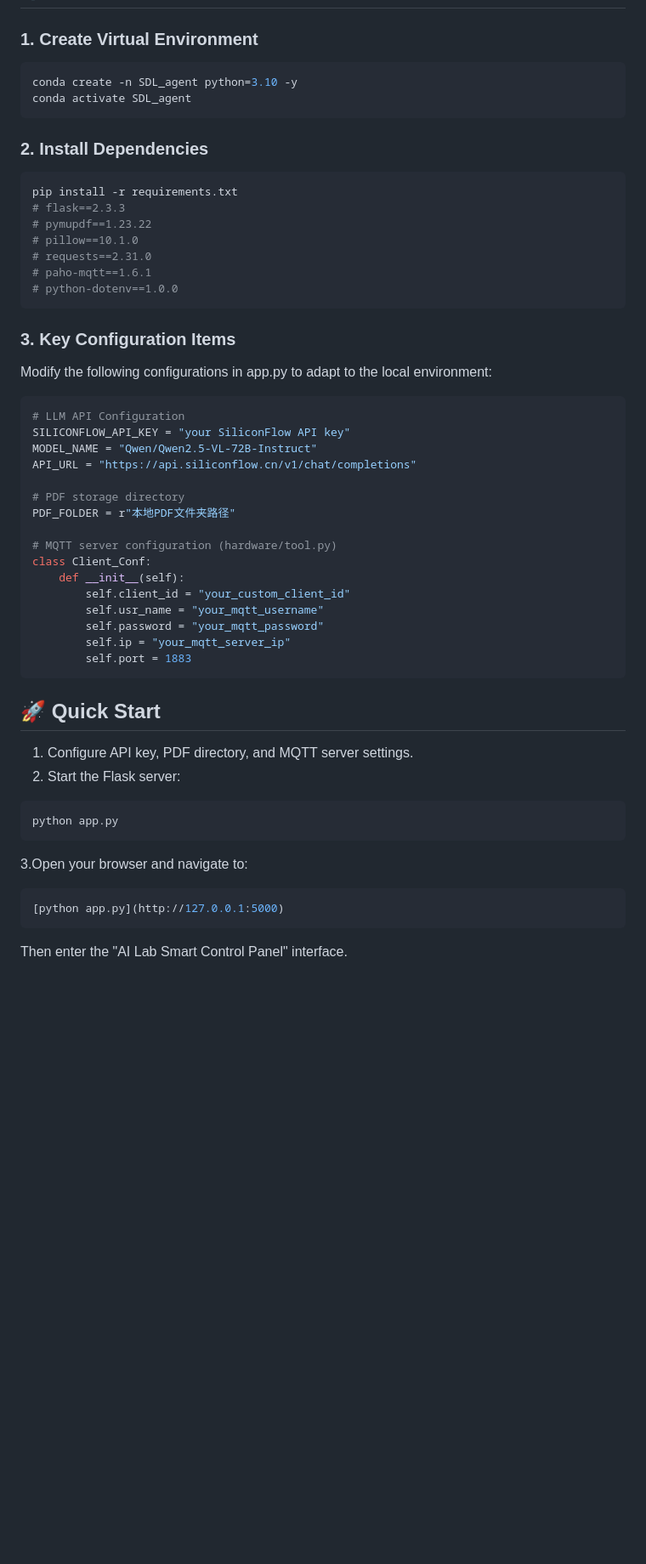
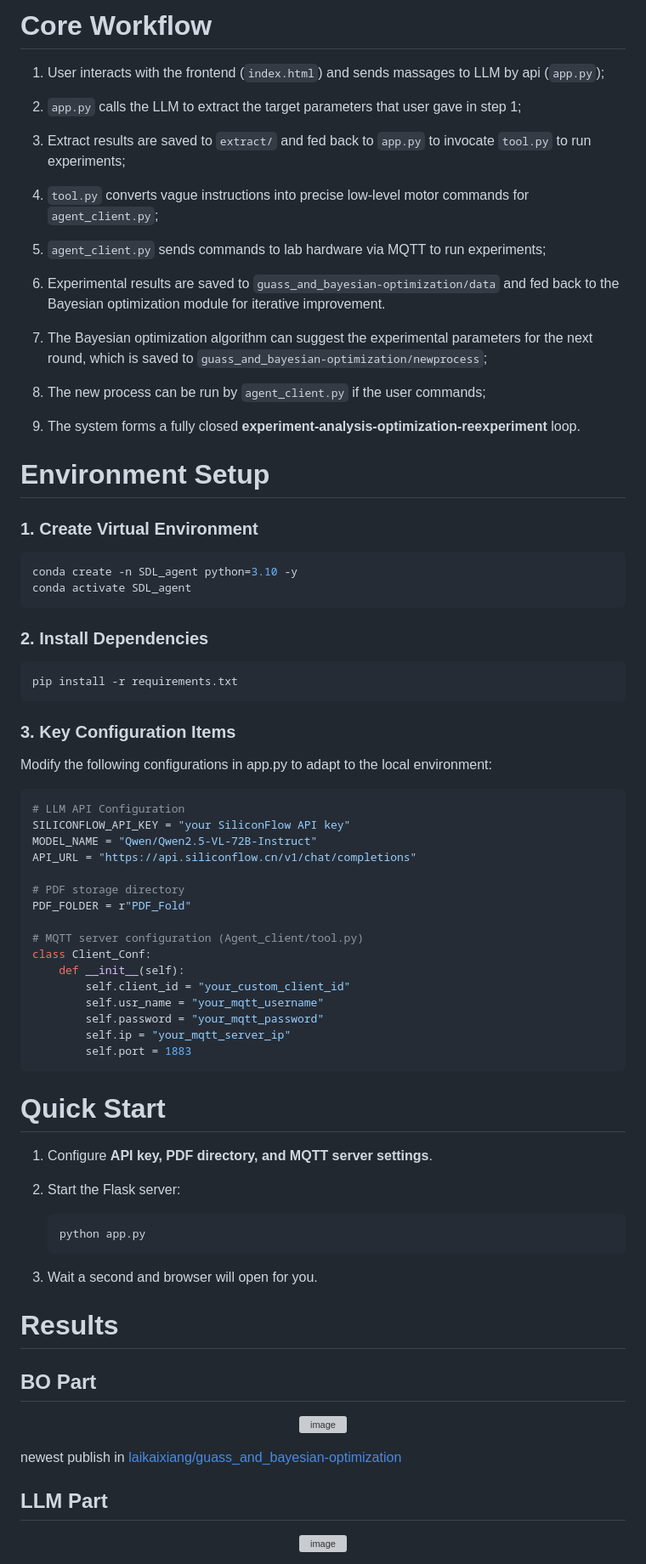
Before and after one commit to pHD-hui/AI-driven-closed-loop, a Markdown page: README.md, the part around one of its changes. Shown at 85% size. Drawn GitHub-style; blank space fills up the shorter version; grey boxes are pictures that could not be loaded.

````diff
--- a/README.md
+++ b/README.md
@@ -34,21 +50,44 @@ The structure of this repository is as follows:
+# Core Workflow
+
+1. User interacts with the frontend (`index.html`) and sends massages to LLM by api (`app.py`);
+
+2. `app.py` calls the LLM to extract the target parameters that user gave in step 1;
+
+3. Extract results are saved to `extract/` and fed back to `app.py` to invocate `tool.py` to run experiments;
+
+4. `tool.py` converts vague instructions into precise low-level motor commands for `agent_client.py`;
+
+5. `agent_client.py` sends commands to lab hardware via MQTT to run experiments;
+
+6. Experimental results are saved to `guass_and_bayesian-optimization/data` and fed back to the Bayesian optimization module for iterative improvement.
+
+7. The Bayesian optimization algorithm can suggest the experimental parameters for the next round, which is saved to `guass_and_bayesian-optimization/newprocess`;
+
+8. The new process can be run by `agent_client.py` if the user commands;
+
+9. The system forms a fully closed **experiment-analysis-optimization-reexperiment** loop.
+
+
+
+# Environment Setup
 
 ###  1. Create Virtual Environment
+
 ```bash
 conda create -n SDL_agent python=3.10 -y
 conda activate SDL_agent
 ```
+
 ###  2. Install Dependencies
+
 ```bash
 pip install -r requirements.txt
-# flask==2.3.3
-# pymupdf==1.23.22
-# pillow==10.1.0
-# requests==2.31.0
-# paho-mqtt==1.6.1
-# python-dotenv==1.0.0
 ```
+
 ###  3. Key Configuration Items
+
 Modify the following configurations in app.py to adapt to the local environment:
+
 ```bash
 # LLM API Configuration
 SILICONFLOW_API_KEY = "your SiliconFlow API key"
@@ -56,9 +95,9 @@ MODEL_NAME = "Qwen/Qwen2.5-VL-72B-Instruct"
 API_URL = "https://api.siliconflow.cn/v1/chat/completions"
 
 # PDF storage directory
-PDF_FOLDER = r"本地PDF文件夹路径"
+PDF_FOLDER = r"PDF_Fold"
 
-# MQTT server configuration (hardware/tool.py)
+# MQTT server configuration (Agent_client/tool.py)
 class Client_Conf:
     def __init__(self):
         self.client_id = "your_custom_client_id"
@@ -68,18 +107,29 @@ class Client_Conf:
         self.port = 1883
 ```
 
-## 🚀 Quick Start
+# Quick Start
 
-1. Configure API key, PDF directory, and MQTT server settings.
+1. Configure **API key, PDF directory, and MQTT server settings**.
+
 2. Start the Flask server:
 
-```bash
-python app.py
-```
-3.Open your browser and navigate to:
+   ```bash
+   python app.py
+   ```
 
-```bash
-[python app.py](http://127.0.0.1:5000)
-```
+3. Wait a second and browser will open for you.
 
-Then enter the "AI Lab Smart Control Panel" interface.
+
+
+# Results
+
+## BO Part
+
+<p align="center"><img alt="image" src="figure/Fig2.png" /></p>
+
+newest publish in [laikaixiang/guass_and_bayesian-optimization](https://github.com/laikaixiang/guass_and_bayesian-optimization)
+
+## LLM Part
+
+<p align="center"><img alt="image" src="figure/Fig3.png" /></p>
+
````
Also changed, not shown: other parts of README.md (+44 -21 lines).
